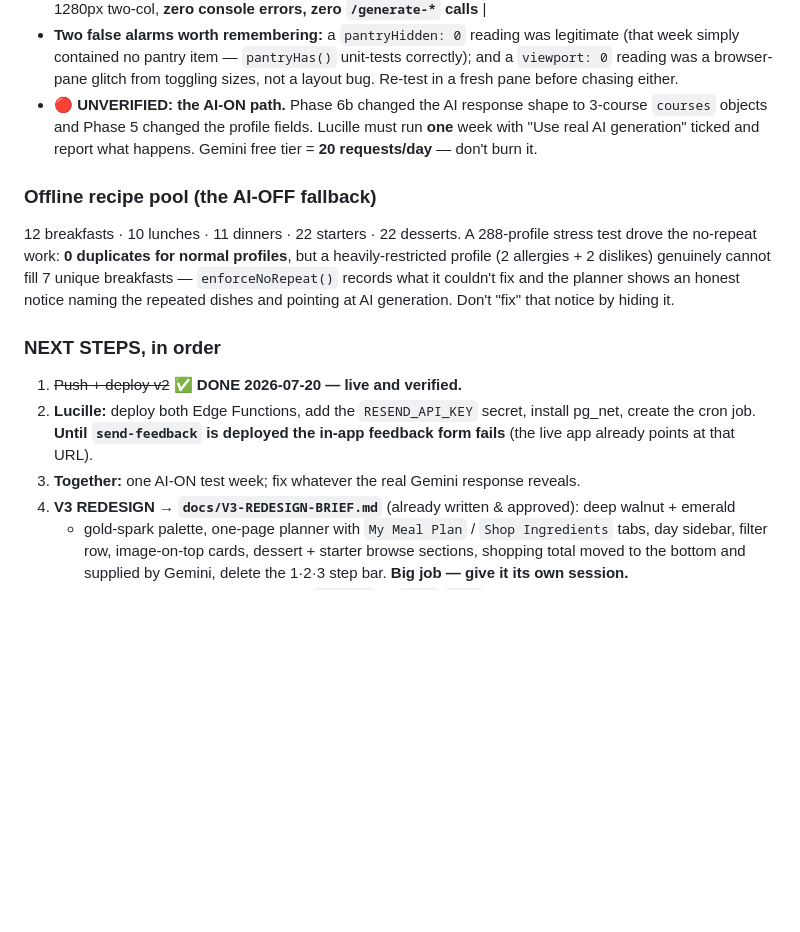
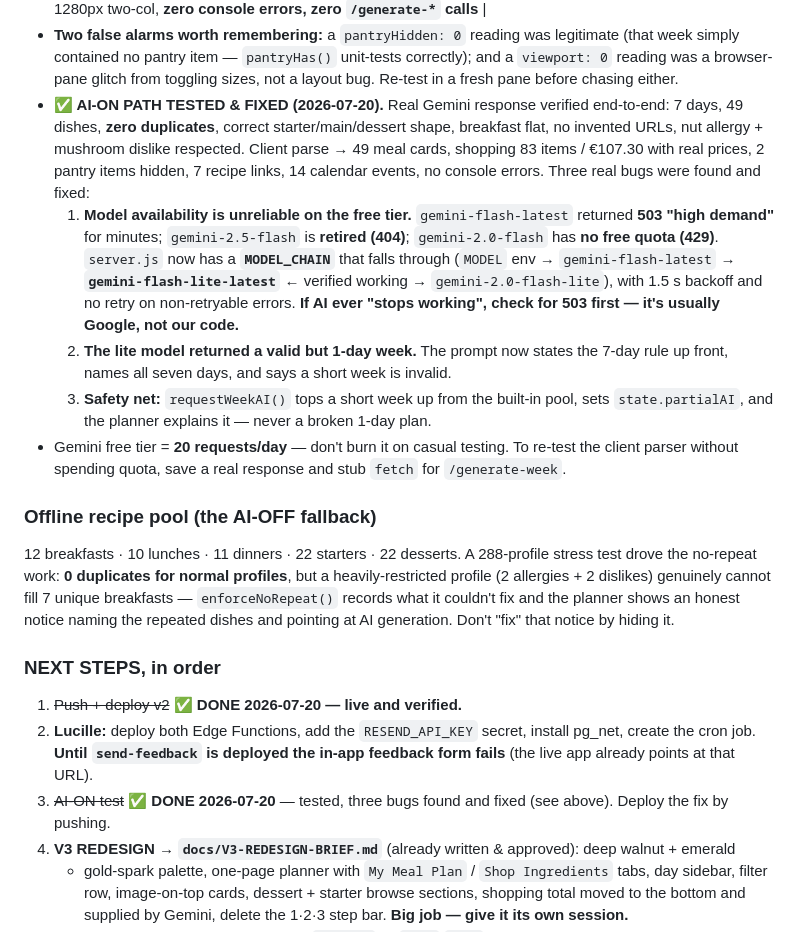
Before and after one commit to lucille12345/Meal-plan-Lucille, a Markdown page: CLAUDE.md, the part around the change. Rendered like a GitHub page; blank space fills up the shorter version.

Commit message:
CLAUDE.md: record the AI-ON test results and the three fixes
Marks the AI path verified, and documents the failure modes so a future
session doesn't re-diagnose them: free-tier model availability is flaky
(503/404/429 across models), smaller models can return a short week, and
there is now a fallback chain plus a top-up safety net.

Co-Authored-By: Claude Opus 4.8 <noreply@anthropic.com>

```diff
--- a/CLAUDE.md
+++ b/CLAUDE.md
@@ -85,9 +85,23 @@ and a classic POST over http). Replaced by `send-feedback`. Don't reintroduce it
 - **Two false alarms worth remembering:** a `pantryHidden: 0` reading was legitimate (that week simply
   contained no pantry item — `pantryHas()` unit-tests correctly); and a `viewport: 0` reading was a
   browser-pane glitch from toggling sizes, not a layout bug. Re-test in a fresh pane before chasing either.
-- **🔴 UNVERIFIED: the AI-ON path.** Phase 6b changed the AI response shape to 3-course `courses`
-  objects and Phase 5 changed the profile fields. Lucille must run **one** week with "Use real AI
-  generation" ticked and report what happens. Gemini free tier = **20 requests/day** — don't burn it.
+- **✅ AI-ON PATH TESTED & FIXED (2026-07-20).** Real Gemini response verified end-to-end: 7 days,
+  49 dishes, **zero duplicates**, correct starter/main/dessert shape, breakfast flat, no invented
+  URLs, nut allergy + mushroom dislike respected. Client parse → 49 meal cards, shopping 83 items /
+  €107.30 with real prices, 2 pantry items hidden, 7 recipe links, 14 calendar events, no console errors.
+  Three real bugs were found and fixed:
+  1. **Model availability is unreliable on the free tier.** `gemini-flash-latest` returned **503
+     "high demand"** for minutes; `gemini-2.5-flash` is **retired (404)**; `gemini-2.0-flash` has
+     **no free quota (429)**. `server.js` now has a **`MODEL_CHAIN`** that falls through
+     (`MODEL` env → `gemini-flash-latest` → **`gemini-flash-lite-latest`** ← verified working →
+     `gemini-2.0-flash-lite`), with 1.5 s backoff and no retry on non-retryable errors.
+     **If AI ever "stops working", check for 503 first — it's usually Google, not our code.**
+  2. **The lite model returned a valid but 1-day week.** The prompt now states the 7-day rule up
+     front, names all seven days, and says a short week is invalid.
+  3. **Safety net:** `requestWeekAI()` tops a short week up from the built-in pool, sets
+     `state.partialAI`, and the planner explains it — never a broken 1-day plan.
+- Gemini free tier = **20 requests/day** — don't burn it on casual testing. To re-test the client
+  parser without spending quota, save a real response and stub `fetch` for `/generate-week`.
 
 ### Offline recipe pool (the AI-OFF fallback)
 12 breakfasts · 10 lunches · 11 dinners · 22 starters · 22 desserts.
@@ -101,7 +115,7 @@ repeated dishes and pointing at AI generation. Don't "fix" that notice by hiding
 2. **Lucille:** deploy both Edge Functions, add the `RESEND_API_KEY` secret, install pg_net, create
    the cron job. **Until `send-feedback` is deployed the in-app feedback form fails** (the live app
    already points at that URL).
-3. **Together:** one AI-ON test week; fix whatever the real Gemini response reveals.
+3. ~~AI-ON test~~ ✅ **DONE 2026-07-20** — tested, three bugs found and fixed (see above). Deploy the fix by pushing.
 4. **V3 REDESIGN → `docs/V3-REDESIGN-BRIEF.md`** (already written & approved): deep walnut + emerald
    + gold-spark palette, one-page planner with `My Meal Plan` / `Shop Ingredients` tabs, day sidebar,
    filter row, image-on-top cards, dessert + starter browse sections, shopping total moved to the
```
